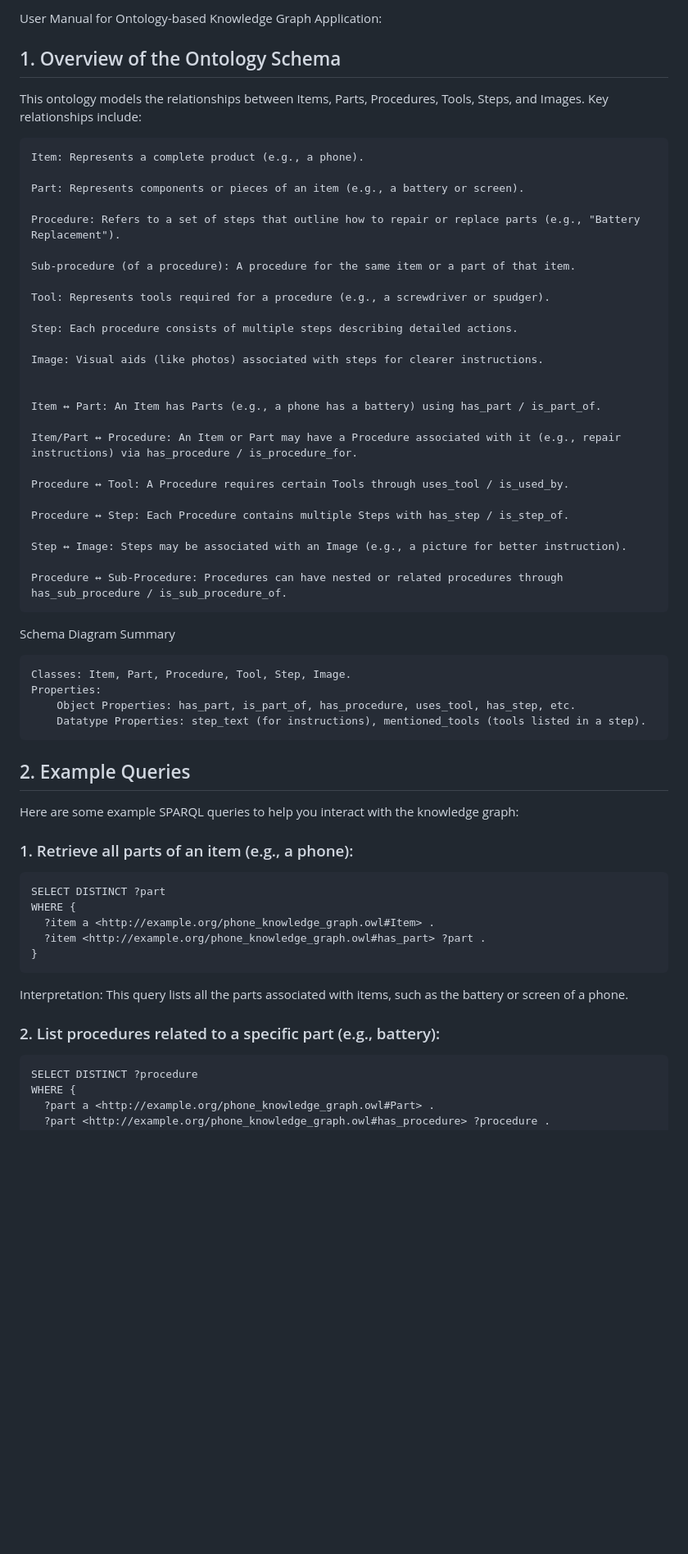
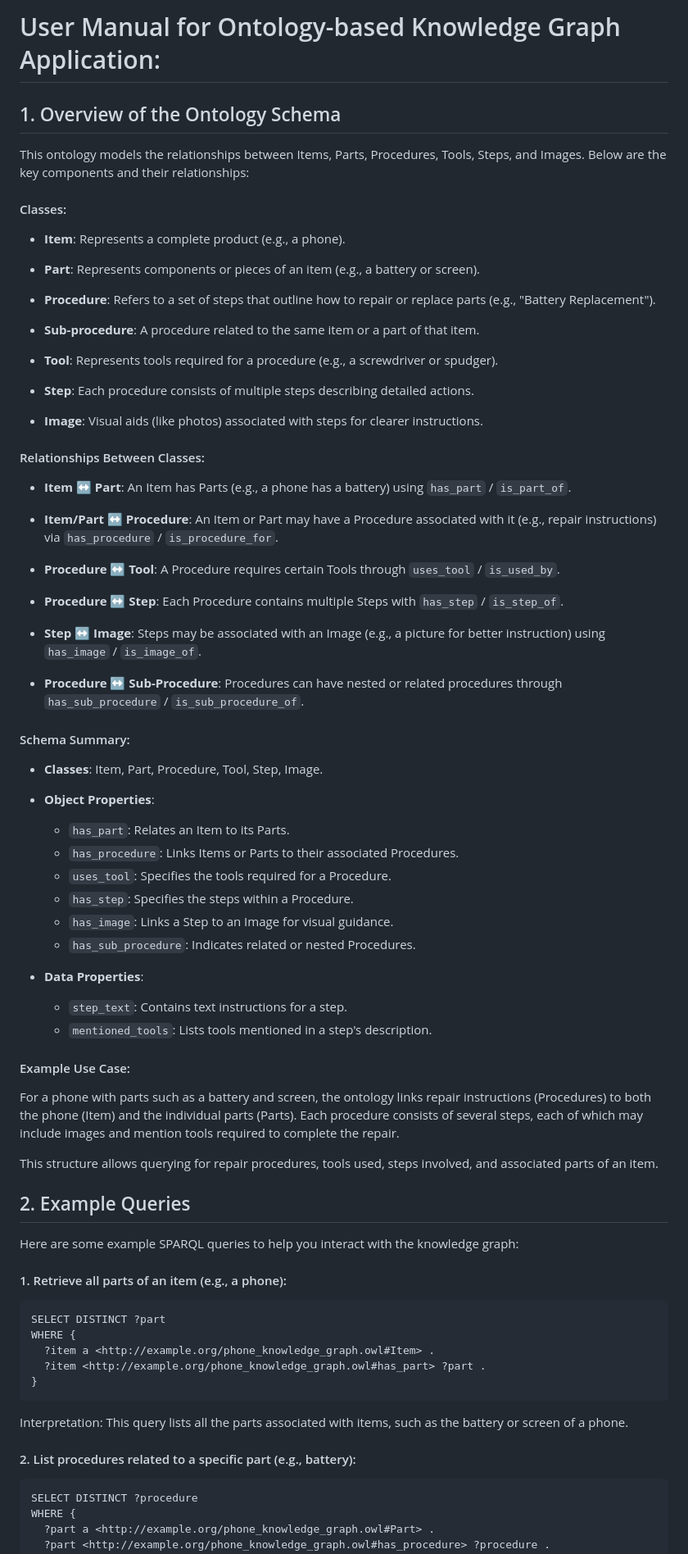
Before and after one commit to edwardisintou/CITS3005-iFixit-Project, a Markdown page: USER_MANUAL.md, the part around one of its changes. Shown at 82% size. Rendered like a GitHub page; blank space fills up the shorter version.

Commit message:
fix the overview

````diff
--- a/USER_MANUAL.md
+++ b/USER_MANUAL.md
@@ -1,51 +1,66 @@
-User Manual for Ontology-based Knowledge Graph Application:
-
-
+# User Manual for Ontology-based Knowledge Graph Application:
 
 ## 1. Overview of the Ontology Schema
 
-This ontology models the relationships between Items, Parts, Procedures, Tools, Steps, and Images. Key relationships include:
+This ontology models the relationships between Items, Parts, Procedures, Tools, Steps, and Images. Below are the key components and their relationships:
 
-    Item: Represents a complete product (e.g., a phone).
+#### Classes:
 
-    Part: Represents components or pieces of an item (e.g., a battery or screen).
+- **Item**: Represents a complete product (e.g., a phone).
 
-    Procedure: Refers to a set of steps that outline how to repair or replace parts (e.g., "Battery Replacement").
+- **Part**: Represents components or pieces of an item (e.g., a battery or screen).
 
-    Sub-procedure (of a procedure): A procedure for the same item or a part of that item.
+- **Procedure**: Refers to a set of steps that outline how to repair or replace parts (e.g., "Battery Replacement").
 
-    Tool: Represents tools required for a procedure (e.g., a screwdriver or spudger).
+- **Sub-procedure**: A procedure related to the same item or a part of that item.
 
-    Step: Each procedure consists of multiple steps describing detailed actions.
+- **Tool**: Represents tools required for a procedure (e.g., a screwdriver or spudger).
 
-    Image: Visual aids (like photos) associated with steps for clearer instructions.
+- **Step**: Each procedure consists of multiple steps describing detailed actions.
 
+- **Image**: Visual aids (like photos) associated with steps for clearer instructions.
 
-    Item ↔ Part: An Item has Parts (e.g., a phone has a battery) using has_part / is_part_of.
+#### Relationships Between Classes:
 
-    Item/Part ↔ Procedure: An Item or Part may have a Procedure associated with it (e.g., repair instructions) via has_procedure / is_procedure_for.
+- **Item ↔ Part**: An Item has Parts (e.g., a phone has a battery) using `has_part` / `is_part_of`.
 
-    Procedure ↔ Tool: A Procedure requires certain Tools through uses_tool / is_used_by.
+- **Item/Part ↔ Procedure**: An Item or Part may have a Procedure associated with it (e.g., repair instructions) via `has_procedure` / `is_procedure_for`.
 
-    Procedure ↔ Step: Each Procedure contains multiple Steps with has_step / is_step_of.
+- **Procedure ↔ Tool**: A Procedure requires certain Tools through `uses_tool` / `is_used_by`.
 
-    Step ↔ Image: Steps may be associated with an Image (e.g., a picture for better instruction).
+- **Procedure ↔ Step**: Each Procedure contains multiple Steps with `has_step` / `is_step_of`.
 
-    Procedure ↔ Sub-Procedure: Procedures can have nested or related procedures through has_sub_procedure / is_sub_procedure_of.
+- **Step ↔ Image**: Steps may be associated with an Image (e.g., a picture for better instruction) using `has_image` / `is_image_of`.
 
-Schema Diagram Summary
+- **Procedure ↔ Sub-Procedure**: Procedures can have nested or related procedures through `has_sub_procedure` / `is_sub_procedure_of`.
 
-    Classes: Item, Part, Procedure, Tool, Step, Image.
-    Properties:
-        Object Properties: has_part, is_part_of, has_procedure, uses_tool, has_step, etc.
-        Datatype Properties: step_text (for instructions), mentioned_tools (tools listed in a step).
+#### Schema Summary:
+
+- **Classes**: Item, Part, Procedure, Tool, Step, Image.
+
+- **Object Properties**:
+    - `has_part`: Relates an Item to its Parts.
+    - `has_procedure`: Links Items or Parts to their associated Procedures.
+    - `uses_tool`: Specifies the tools required for a Procedure.
+    - `has_step`: Specifies the steps within a Procedure.
+    - `has_image`: Links a Step to an Image for visual guidance.
+    - `has_sub_procedure`: Indicates related or nested Procedures.
+
+- **Data Properties**:
+    - `step_text`: Contains text instructions for a step.
+    - `mentioned_tools`: Lists tools mentioned in a step's description.
+
+#### Example Use Case:
+
+For a phone with parts such as a battery and screen, the ontology links repair instructions (Procedures) to both the phone (Item) and the individual parts (Parts). Each procedure consists of several steps, each of which may include images and mention tools required to complete the repair.
+
+This structure allows querying for repair procedures, tools used, steps involved, and associated parts of an item.
 
 ## 2. Example Queries
 
 Here are some example SPARQL queries to help you interact with the knowledge graph:
 
-### 1. Retrieve all parts of an item (e.g., a phone):
-
+#### 1. Retrieve all parts of an item (e.g., a phone):
 
 ```
 SELECT DISTINCT ?part
@@ -56,7 +71,7 @@ WHERE {
 ```
 Interpretation: This query lists all the parts associated with items, such as the battery or screen of a phone.
 
-### 2. List procedures related to a specific part (e.g., battery):
+#### 2. List procedures related to a specific part (e.g., battery):
 
 ```
 SELECT DISTINCT ?procedure
````
Also changed, not shown: other parts of USER_MANUAL.md (+2 -2 lines).
